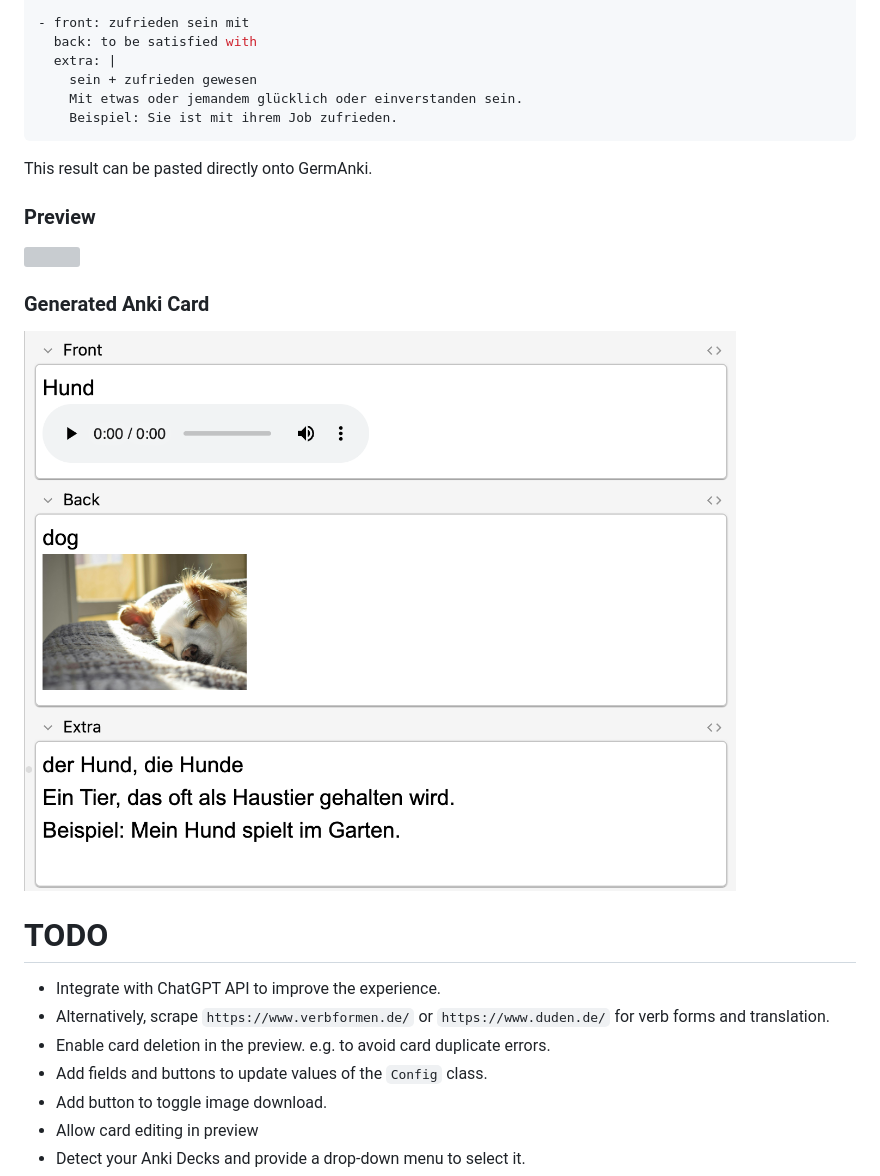
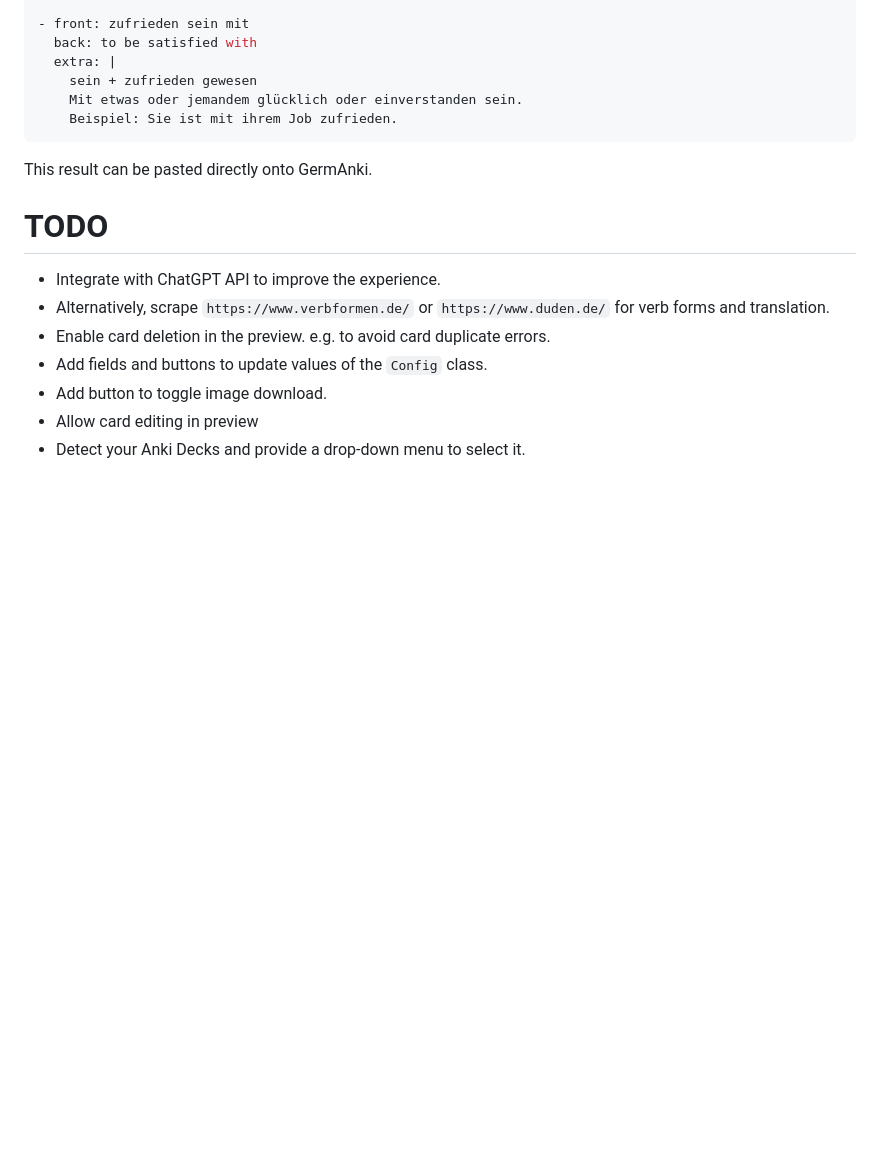
Before and after one commit to gabriel-rp/germanki, a Markdown page: README.md, the part around the change. Rendered like a GitHub page; blank space fills up the shorter version; grey boxes are pictures that could not be loaded.

Commit message:
removes images from the bottom

```diff
--- a/README.md
+++ b/README.md
@@ -145,12 +145,6 @@ zufrieden sein mit
 
 This result can be pasted directly onto GermAnki.
 
-### Preview
-<img src="docs/img/preview.png">
-
-### Generated Anki Card
-<img src="docs/img/dog_card.png">
-
 # TODO
 * Integrate with ChatGPT API to improve the experience.
 * Alternatively, scrape `https://www.verbformen.de/` or `https://www.duden.de/` for verb forms and translation.
```
